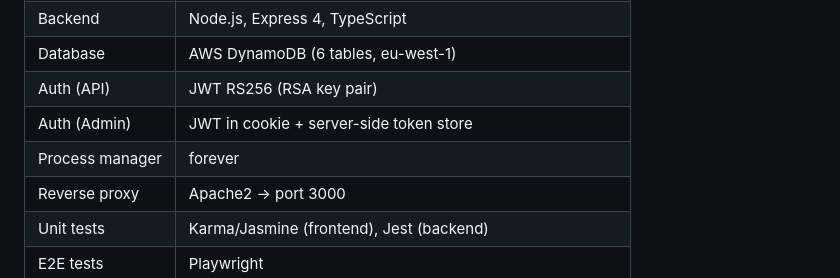
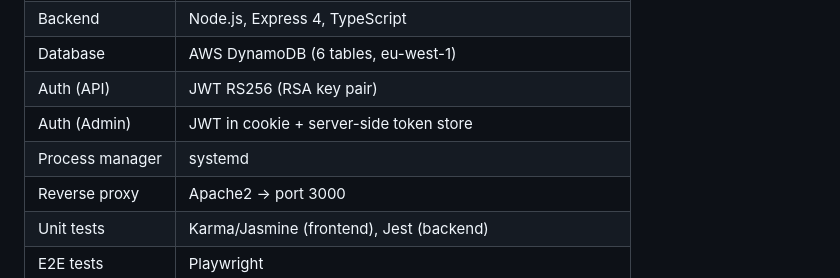
Before and after one commit to MikeWay/BoatManager, a Markdown page: README.md, the part around the change. Drawn GitHub-style.

Commit message:
docs: replace forever with systemd in README
Co-Authored-By: Claude Sonnet 4.6 <noreply@anthropic.com>

```diff
--- a/README.md
+++ b/README.md
@@ -33,7 +33,7 @@ The Angular app is built into `server/public/` and served by the Express server
 | Database | AWS DynamoDB (6 tables, eu-west-1) |
 | Auth (API) | JWT RS256 (RSA key pair) |
 | Auth (Admin) | JWT in cookie + server-side token store |
-| Process manager | forever |
+| Process manager | systemd |
 | Reverse proxy | Apache2 → port 3000 |
 | Unit tests | Karma/Jasmine (frontend), Jest (backend) |
 | E2E tests | Playwright |
```
